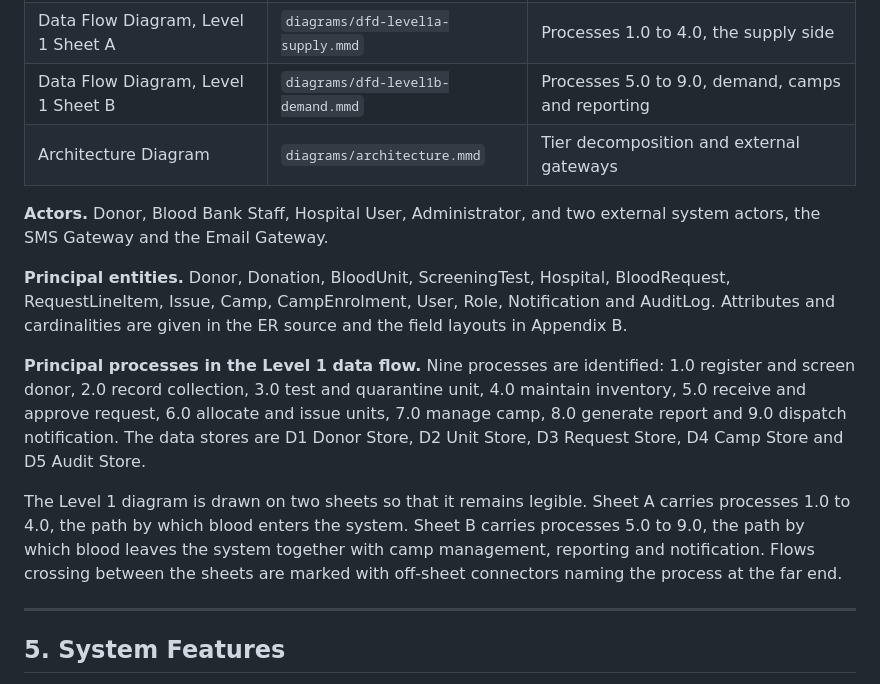
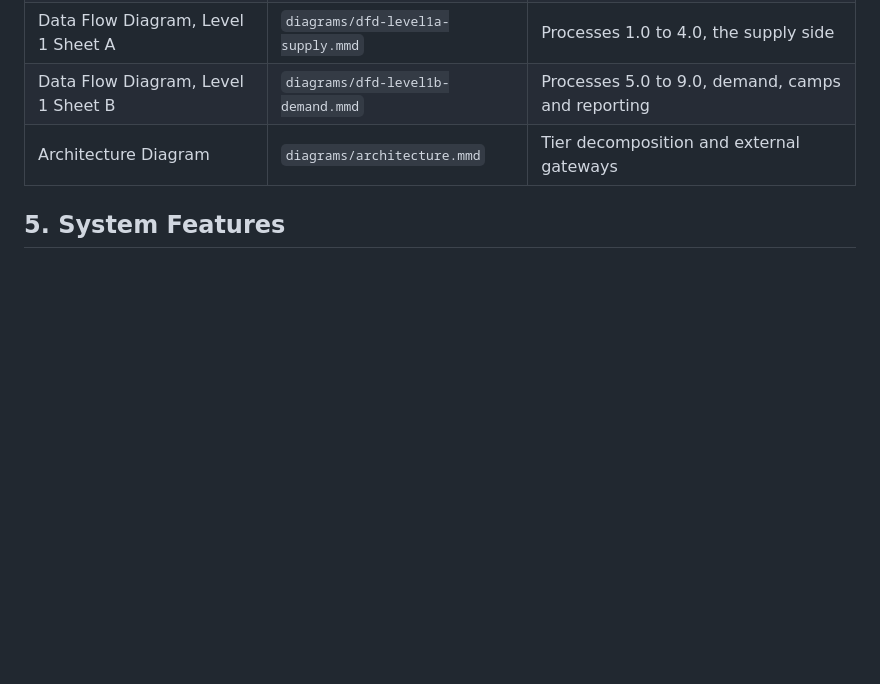
Before and after one commit to SE-miniproject1/mini-project-documents, a Markdown page: docs/SRS.md, the part around one of its changes. GitHub-like rendering; blank space fills up the shorter version.

```diff
--- a/docs/SRS.md
+++ b/docs/SRS.md
@@ -334,16 +365,6 @@ The analysis models for the system are maintained as diagram sources in the `dia
 | Data Flow Diagram, Level 1 Sheet A | `diagrams/dfd-level1a-supply.mmd` | Processes 1.0 to 4.0, the supply side |
 | Data Flow Diagram, Level 1 Sheet B | `diagrams/dfd-level1b-demand.mmd` | Processes 5.0 to 9.0, demand, camps and reporting |
 | Architecture Diagram | `diagrams/architecture.mmd` | Tier decomposition and external gateways |
-
-**Actors.** Donor, Blood Bank Staff, Hospital User, Administrator, and two external system actors, the SMS Gateway and the Email Gateway.
-
-**Principal entities.** Donor, Donation, BloodUnit, ScreeningTest, Hospital, BloodRequest, RequestLineItem, Issue, Camp, CampEnrolment, User, Role, Notification and AuditLog. Attributes and cardinalities are given in the ER source and the field layouts in Appendix B.
-
-**Principal processes in the Level 1 data flow.** Nine processes are identified: 1.0 register and screen donor, 2.0 record collection, 3.0 test and quarantine unit, 4.0 maintain inventory, 5.0 receive and approve request, 6.0 allocate and issue units, 7.0 manage camp, 8.0 generate report and 9.0 dispatch notification. The data stores are D1 Donor Store, D2 Unit Store, D3 Request Store, D4 Camp Store and D5 Audit Store.
-
-The Level 1 diagram is drawn on two sheets so that it remains legible. Sheet A carries processes 1.0 to 4.0, the path by which blood enters the system. Sheet B carries processes 5.0 to 9.0, the path by which blood leaves the system together with camp management, reporting and notification. Flows crossing between the sheets are marked with off-sheet connectors naming the process at the far end.
-
----
 
 ## 5. System Features
 
```
Also changed, not shown: other parts of docs/SRS.md (+33 -2 lines).
